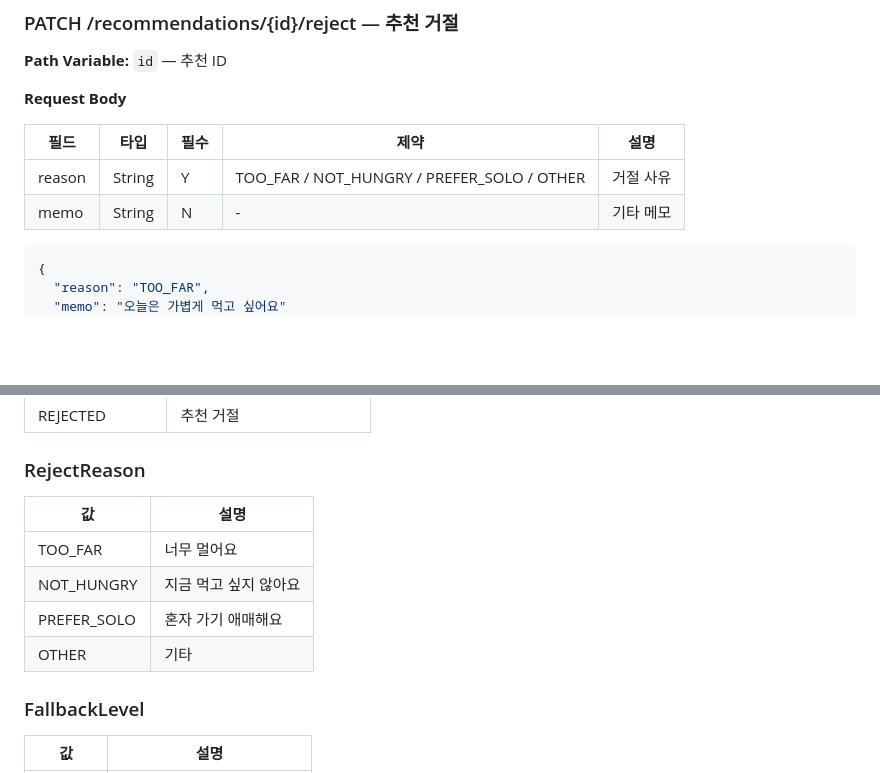
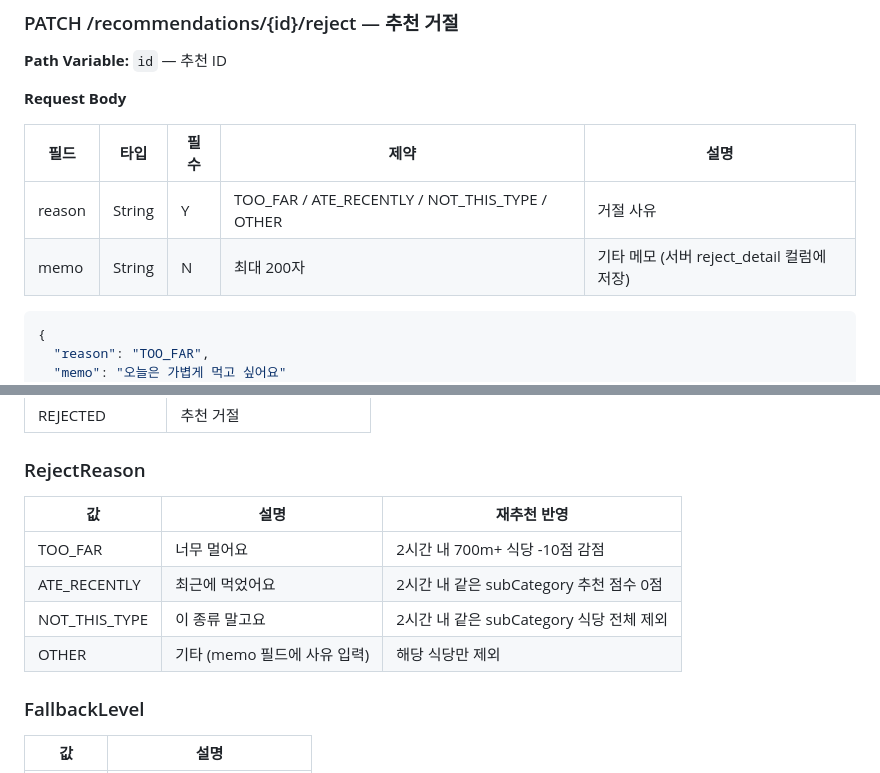
Before and after one commit to YUBEENLIM/dailymenu, a Markdown page: docs/api-spec.md, 2 parts joined by grey strips. Drawn GitHub-style; blank space fills up the shorter version.

````diff
--- a/docs/api-spec.md
+++ b/docs/api-spec.md
@@ -380,8 +380,8 @@ Idempotency-Key: {uuid}   # 필수
 
 | 필드 | 타입 | 필수 | 제약 | 설명 |
 |---|---|---|---|---|
-| reason | String | Y | TOO_FAR / NOT_HUNGRY / PREFER_SOLO / OTHER | 거절 사유 |
-| memo | String | N | - | 기타 메모 |
+| reason | String | Y | TOO_FAR / ATE_RECENTLY / NOT_THIS_TYPE / OTHER | 거절 사유 |
+| memo | String | N | 최대 200자 | 기타 메모 (서버 reject_detail 컬럼에 저장) |
 ```json
 {
   "reason": "TOO_FAR",
@@ -623,12 +623,12 @@ Idempotency-Key: {uuid}   # 필수
 
 ### RejectReason
 
-| 값 | 설명 |
-|---|---|
-| TOO_FAR | 너무 멀어요 |
-| NOT_HUNGRY | 지금 먹고 싶지 않아요 |
-| PREFER_SOLO | 혼자 가기 애매해요 |
-| OTHER | 기타 |
+| 값 | 설명 | 재추천 반영 |
+|---|---|---|
+| TOO_FAR | 너무 멀어요 | 2시간 내 700m+ 식당 -10점 감점 |
+| ATE_RECENTLY | 최근에 먹었어요 | 2시간 내 같은 subCategory 추천 점수 0점 |
+| NOT_THIS_TYPE | 이 종류 말고요 | 2시간 내 같은 subCategory 식당 전체 제외 |
+| OTHER | 기타 (memo 필드에 사유 입력) | 해당 식당만 제외 |
 
 ### FallbackLevel
 
````
Also changed, not shown: docs/business.md (+12 -9 lines).
